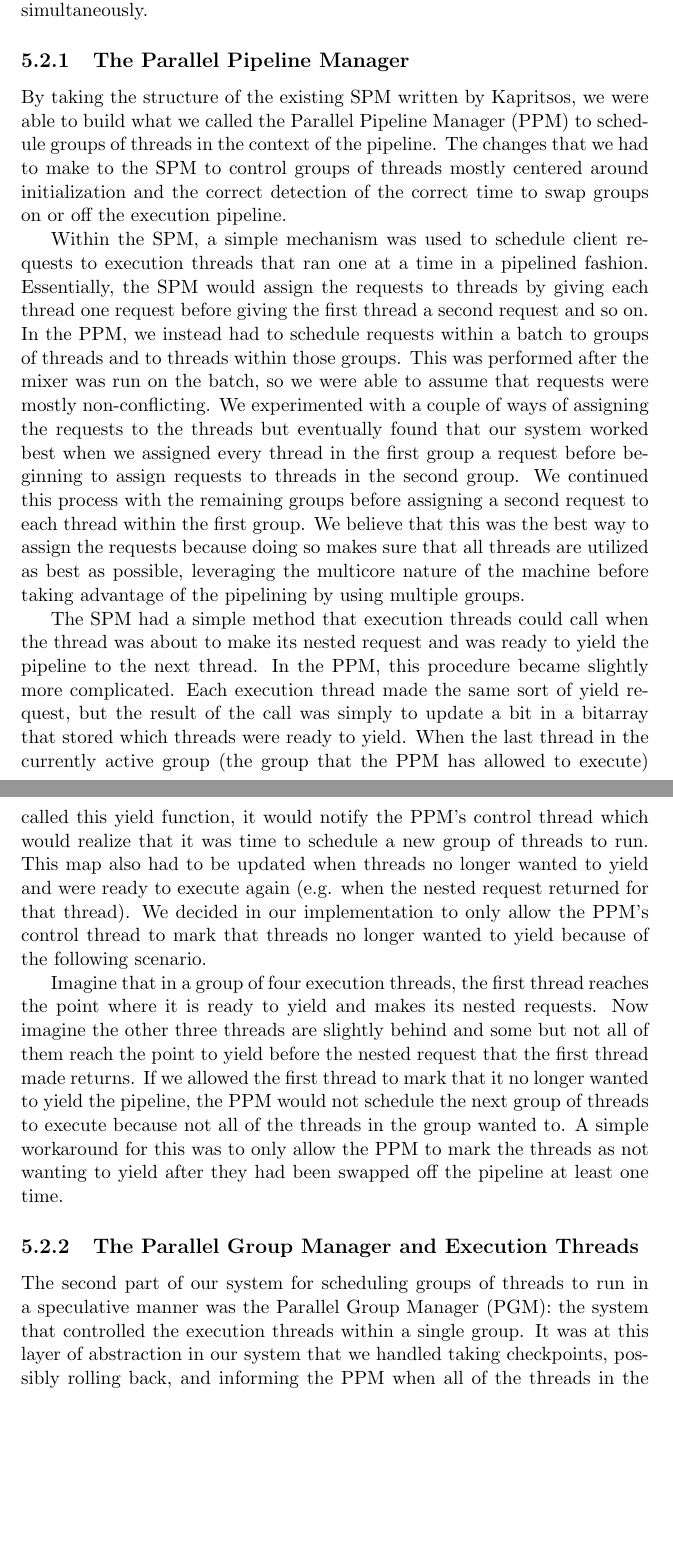
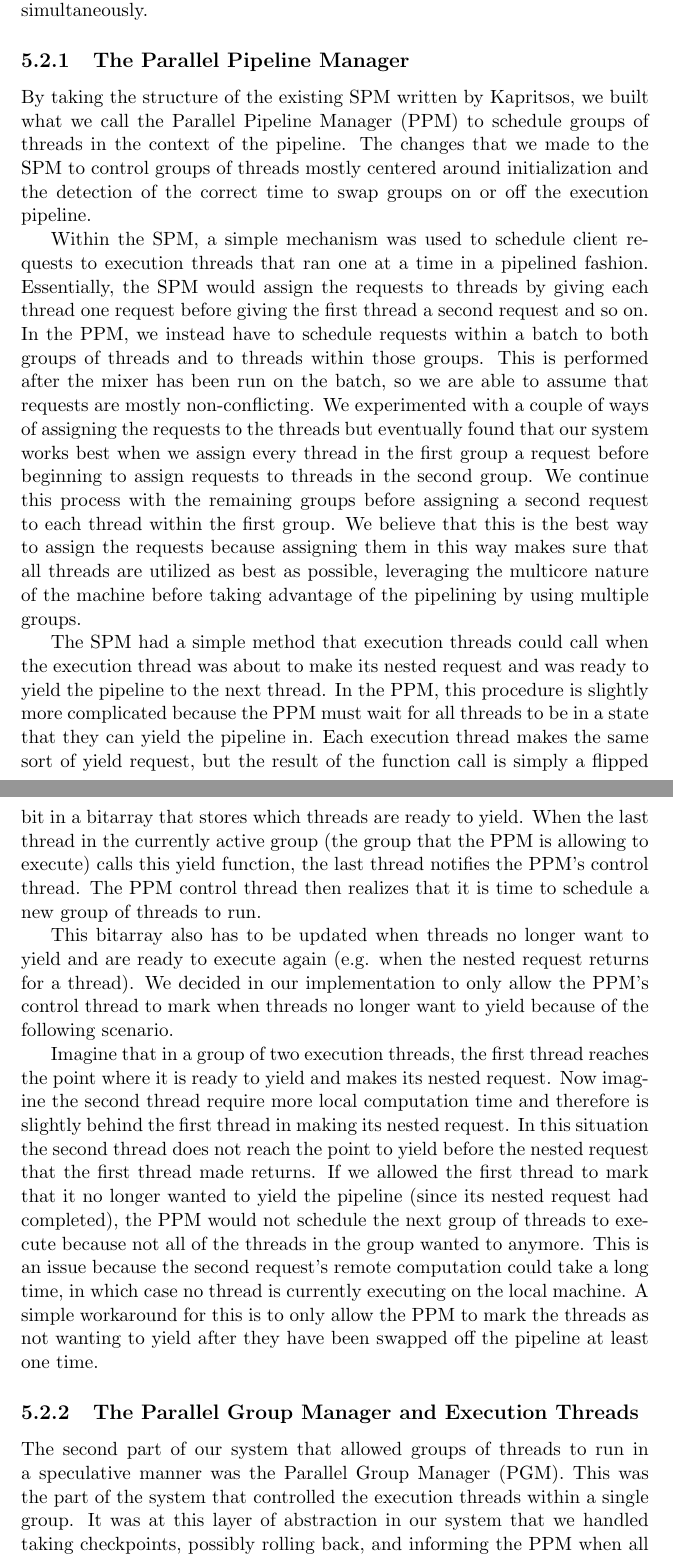
Before and after one commit to dwetterau/thesis, a LaTeX thesis (main.tex): two parts of pages 22 and 23 of 28 before the commit and two parts of pages 22 and 23 of 29 after it, joined at a grey line, cut so that both start at the same text, the shorter picture padded with empty space. Compiled offline with pdfLaTeX.

Commit message:
Proofread the PPM

```diff
--- a/main.tex
+++ b/main.tex
@@ -338,39 +338,40 @@ After these modifications, we finished implementing parts of Adam that had not b
 
 \subsection{The Parallel Pipeline Manager}
 
-By taking the structure of the existing SPM written by Kapritsos, we were able to build what we called the Parallel Pipeline Manager (PPM) to schedule groups of threads in the context of the pipeline.
-The changes that we had to make to the SPM to control groups of threads mostly centered around initialization and the correct detection of the correct time to swap groups on or off the execution pipeline.
+By taking the structure of the existing SPM written by Kapritsos, we built what we call the Parallel Pipeline Manager (PPM) to schedule groups of threads in the context of the pipeline.
+The changes that we made to the SPM to control groups of threads mostly centered around initialization and the detection of the correct time to swap groups on or off the execution pipeline.
 
 Within the SPM, a simple mechanism was used to schedule client requests to execution threads that ran one at a time in a pipelined fashion.
 Essentially, the SPM would assign the requests to threads by giving each thread one request before giving the first thread a second request and so on.
-In the PPM, we instead had to schedule requests within a batch to groups of threads and to threads within those groups.
-This was performed after the mixer was run on the batch, so we were able to assume that requests were mostly non-conflicting.
-We experimented with a couple of ways of assigning the requests to the threads but eventually found that our system worked best when we assigned every thread in the first group a request before beginning to assign requests to threads in the second group.
-We continued this process with the remaining groups before assigning a second request to each thread within the first group.
-We believe that this was the best way to assign the requests because doing so makes sure that all threads are utilized as best as possible, leveraging the multicore nature of the machine before taking advantage of the pipelining by using multiple groups.
+In the PPM, we instead have to schedule requests within a batch to both groups of threads and to threads within those groups.
+This is performed after the mixer has been run on the batch, so we are able to assume that requests are mostly non-conflicting.
+We experimented with a couple of ways of assigning the requests to the threads but eventually found that our system works best when we assign every thread in the first group a request before beginning to assign requests to threads in the second group.
+We continue this process with the remaining groups before assigning a second request to each thread within the first group.
+We believe that this is the best way to assign the requests because assigning them in this way makes sure that all threads are utilized as best as possible, leveraging the multicore nature of the machine before taking advantage of the pipelining by using multiple groups.
 
-The SPM had a simple method that execution threads could call when the thread was about to make its nested request and was ready to yield the pipeline to the next thread.
-In the PPM, this procedure became slightly more complicated.
-Each execution thread made the same sort of yield request, but the result of the call was simply to update a bit in a bitarray that stored which threads were ready to yield.
-When the last thread in the currently active group (the group that the PPM has allowed to execute) called this yield function, it would notify the PPM's control thread which would realize that it was time to schedule a new group of threads to run.
-This map also had to be updated when threads no longer wanted to yield and were ready to execute again (e.g.
-when the nested request returned for that thread).
-We decided in our implementation to only allow the PPM's control thread to mark that threads no longer wanted to yield because of the following scenario.
+The SPM had a simple method that execution threads could call when the execution thread was about to make its nested request and was ready to yield the pipeline to the next thread.
+In the PPM, this procedure is slightly more complicated because the PPM must wait for all threads to be in a state that they can yield the pipeline in.
+Each execution thread makes the same sort of yield request, but the result of the function call is simply a flipped bit in a bitarray that stores which threads are ready to yield.
+When the last thread in the currently active group (the group that the PPM is allowing to execute) calls this yield function, the last thread notifies the PPM's control thread.
+The PPM control thread then realizes that it is time to schedule a new group of threads to run.
 
+This bitarray also has to be updated when threads no longer want to yield and are ready to execute again (e.g. when the nested request returns for a thread).
+We decided in our implementation to only allow the PPM's control thread to mark when threads no longer want to yield because of the following scenario.
 
-Imagine that in a group of four execution threads, the first thread reaches the point where it is ready to yield and makes its nested requests.
-Now imagine the other three threads are slightly behind and some but not all of them reach the point to yield before the nested request that the first thread made returns.
-If we allowed the first thread to mark that it no longer wanted to yield the pipeline, the PPM would not schedule the next group of threads to execute because not all of the threads in the group wanted to.
-A simple workaround for this was to only allow the PPM to mark the threads as not wanting to yield after they had been swapped off the pipeline at least one time.
+Imagine that in a group of two execution threads, the first thread reaches the point where it is ready to yield and makes its nested request.
+Now imagine the second thread require more local computation time and therefore is slightly behind the first thread in making its nested request.
+In this situation the second thread does not reach the point to yield before the nested request that the first thread made returns.
+If we allowed the first thread to mark that it no longer wanted to yield the pipeline (since its nested request had completed), the PPM would not schedule the next group of threads to execute because not all of the threads in the group wanted to anymore.
+This is an issue because the second request's remote computation could take a long time, in which case no thread is currently executing on the local machine.
+A simple workaround for this is to only allow the PPM to mark the threads as not wanting to yield after they have been swapped off the pipeline at least one time.
 
 \subsection{The Parallel Group Manager and Execution Threads}
 
-The second part of our system for scheduling groups of threads to run in a speculative manner was the Parallel Group Manager (PGM): the system that controlled the execution threads within a single group.
+The second part of our system that allowed groups of threads to run in a speculative manner was the Parallel Group Manager (PGM). This was the part of the system that controlled the execution threads within a single group.
 It was at this layer of abstraction in our system that we handled taking checkpoints, possibly rolling back, and informing the PPM when all of the threads in the group were finished executing their assigned requests within the batch.
 The Batch Manager served as our starting point for this part of the implementation, as it was already designed to control multiple execution threads in the Adam environment.
 Some of the major modifications we had to make to the existing BM code involved making sure that the PGM was able to be scheduled on and off the pipeline controlled by the PPM, and that verification requests were made at all of the required times and that the responses were handled properly.
 More details about our verification modifications and how we handled rollback are described in the next subsection.
-
 
 In order to make sure the PGM did not continue after being swapped off the pipeline, we simply had it communicate with the PPM to determine what the currently active group was.
 If the active group corresponded to the group controlled by the PGM, the PGM continued instructing the execution threads to process more requests and checkpoint if needed.
```
Also changed, not shown: main.tex (6 more changed lines).
